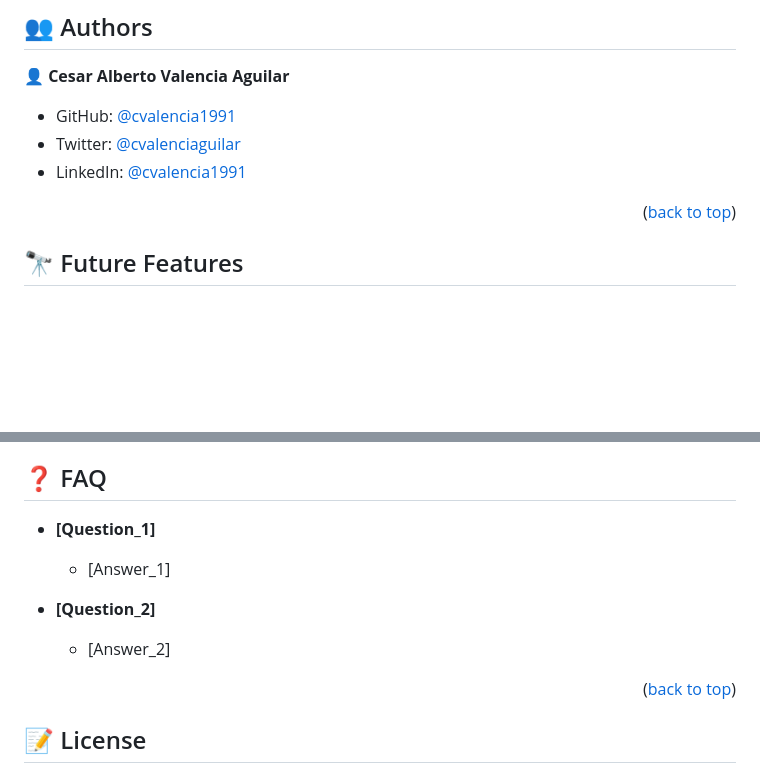
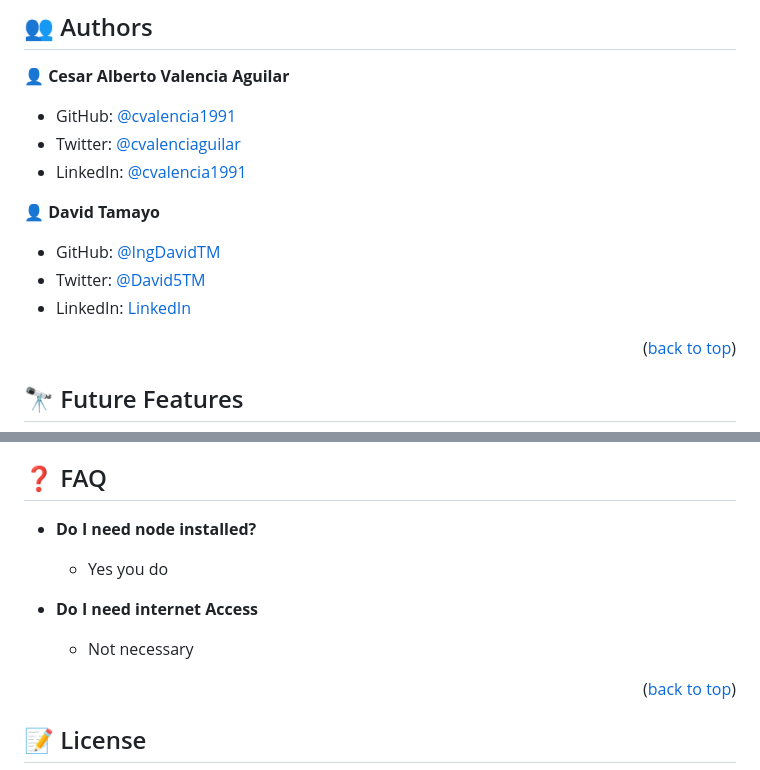
Before and after one commit to cvalencia1991/BlogApp, a Markdown page: README.md, 2 parts joined by grey strips. Rendered like a GitHub page; blank space fills up the shorter version.

```diff
--- a/README.md
+++ b/README.md
@@ -170,6 +170,12 @@ You can deploy this project using:
 - Twitter: [@cvalenciaguilar](https://twitter.com/cvalenciaguilar)
 - LinkedIn: [@cvalencia1991](https://www.linkedin.com/in/cvalenciaguilar/)
 
+👤 **David Tamayo**
+
+- GitHub: [@IngDavidTM](https://github.com/IngDavidTM)
+- Twitter: [@David5TM](https://twitter.com/David5TM)
+- LinkedIn: [LinkedIn](https://www.linkedin.com/in/ing-david-tamayo)
+
 
 <p align="right">(<a href="#readme-top">back to top</a>)</p>
 
@@ -211,13 +217,13 @@ I would like to thank ruby on rails guide
 ## ❓ FAQ <a name="faq"></a>
 
 
-- **[Question_1]**
+- **Do I need node installed?**
 
-  - [Answer_1]
+  - Yes you do
 
-- **[Question_2]**
+- **Do I need internet Access**
 
-  - [Answer_2]
+  - Not necessary
 
 <p align="right">(<a href="#readme-top">back to top</a>)</p>
 
```
